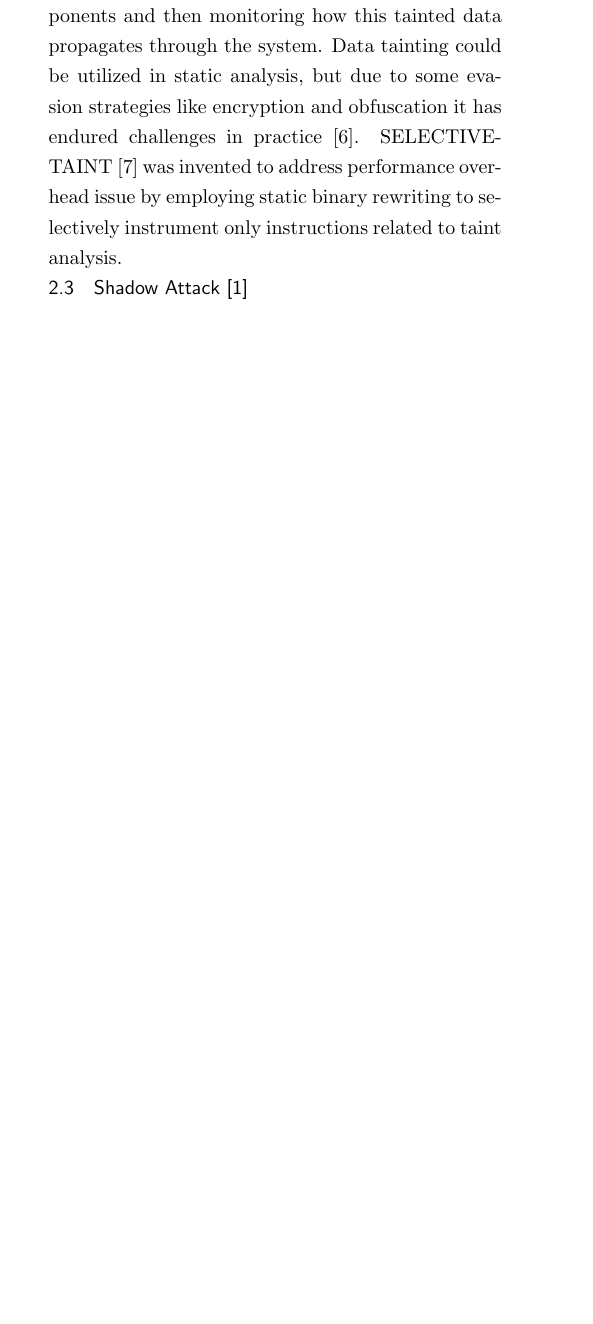
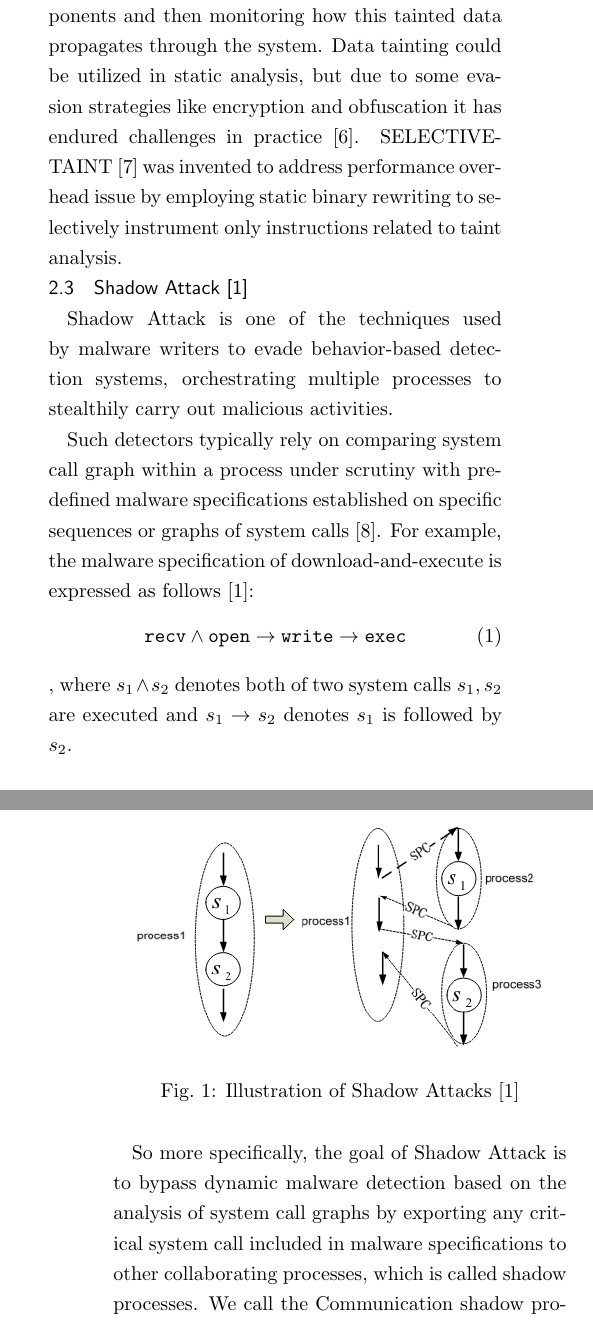
Before and after one commit to NT-marlowe/rinko_midterm, a LaTeX document (main.tex, which reads sections/2_related_work.tex): part of one column of page 2 of 10 before the commit and two parts of the columns of pages 2 and 3 of 10 after it, the two joined at a grey line, cut so that both start at the same text, the shorter picture padded with empty space. The pictures show the PDF file main.pdf that the author committed with the source.

Commit message:
add shadow attack

```diff
--- a/sections/2_related_work.tex
+++ b/sections/2_related_work.tex
@@ -39,3 +39,28 @@ rewriting to selectively instrument only instructions related to taint analysis.
 
 
 \subsection{Shadow Attack \cite{Weiqin:ShadowAttack}}
+Shadow Attack is one of the techniques used by malware writers to evade behavior-based detection systems,
+orchestrating multiple processes to stealthily carry out malicious activities.
+
+Such detectors typically rely on comparing system call graph within a process under scrutiny with predefined
+malware specifications established on specific sequences or graphs of system calls\cite{inproceedings}.
+For example, the malware specification of download-and-execute is expressed as follows \cite{Weiqin:ShadowAttack}:
+\begin{equation}
+  \texttt{recv} \land \texttt{open} \rightarrow \texttt{write} \rightarrow \texttt{exec}
+\end{equation}
+, where $s_1 \land s_2$ denotes both of two system calls $s_1, s_2$ are executed and $s_1 \rightarrow s_2$
+denotes $s_1$ is followed by $s_2$.
+
+So more specifically, the goal of Shadow Attack is to bypass dynamic malware detection based on
+the analysis of system call graphs by exporting any critical system call included in malware specifications to
+other collaborating processes, which is called shadow processes.
+We call the Communication shadow processes do with each other as Shadow Process Communication (SPC).
+The concept of Shadow Attack is illustrated in \Fref{img:shadow-attack}.
+\begin{figure}[tp]
+  \begin{center}
+    \includegraphics[width=\columnwidth]{./img/archi_SA.png}
+  \end{center}
+  \caption{Illustration of Shadow Attacks
+    \cite{Weiqin:ShadowAttack}}
+  \label{img:shadow-attack}
+\end{figure}
```
Also changed, not shown: bib.bib (+9 -0 lines), img/archi_SA.png (added), main.pdf, sections/2_related_work.tex (11 more changed lines).
